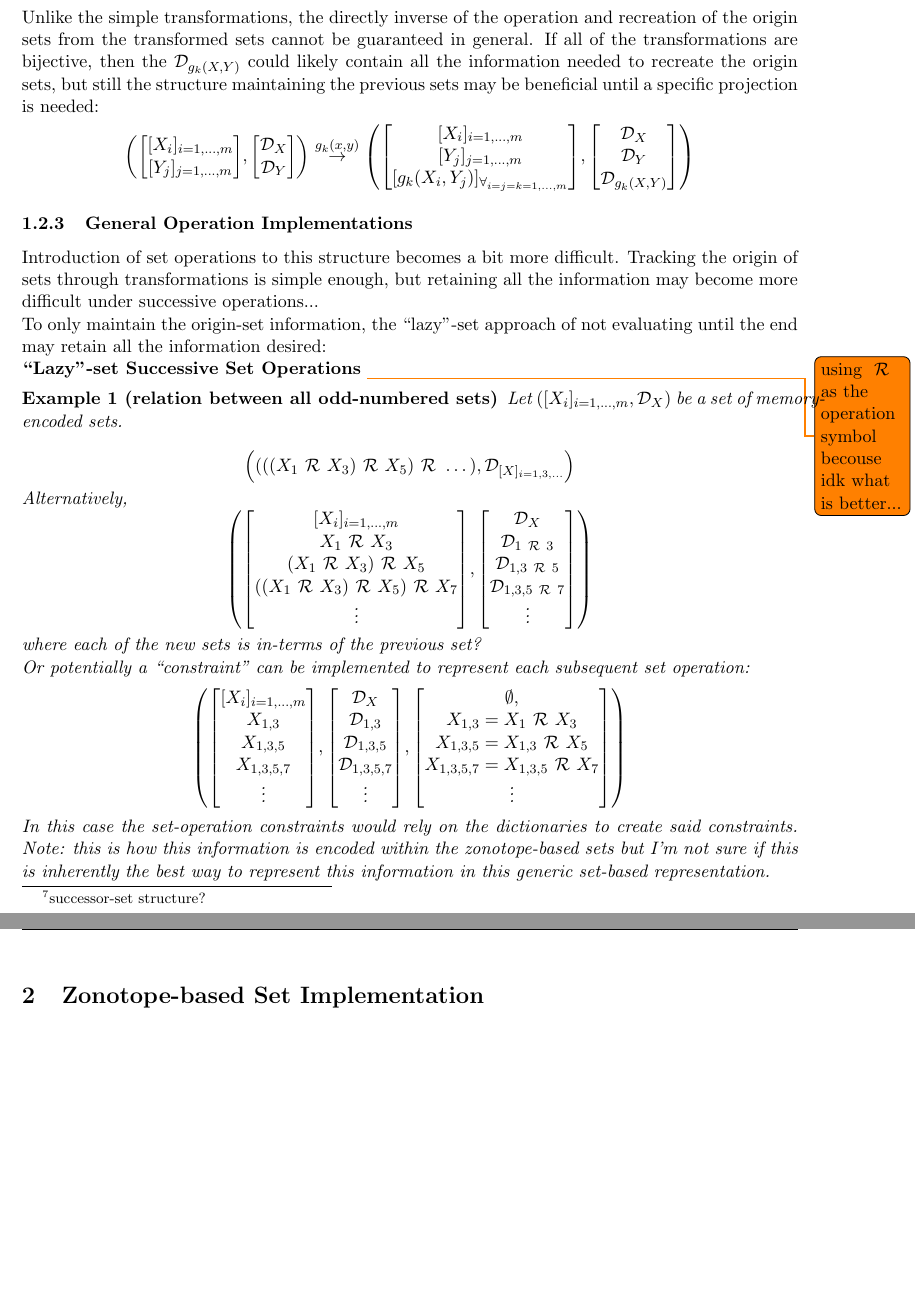
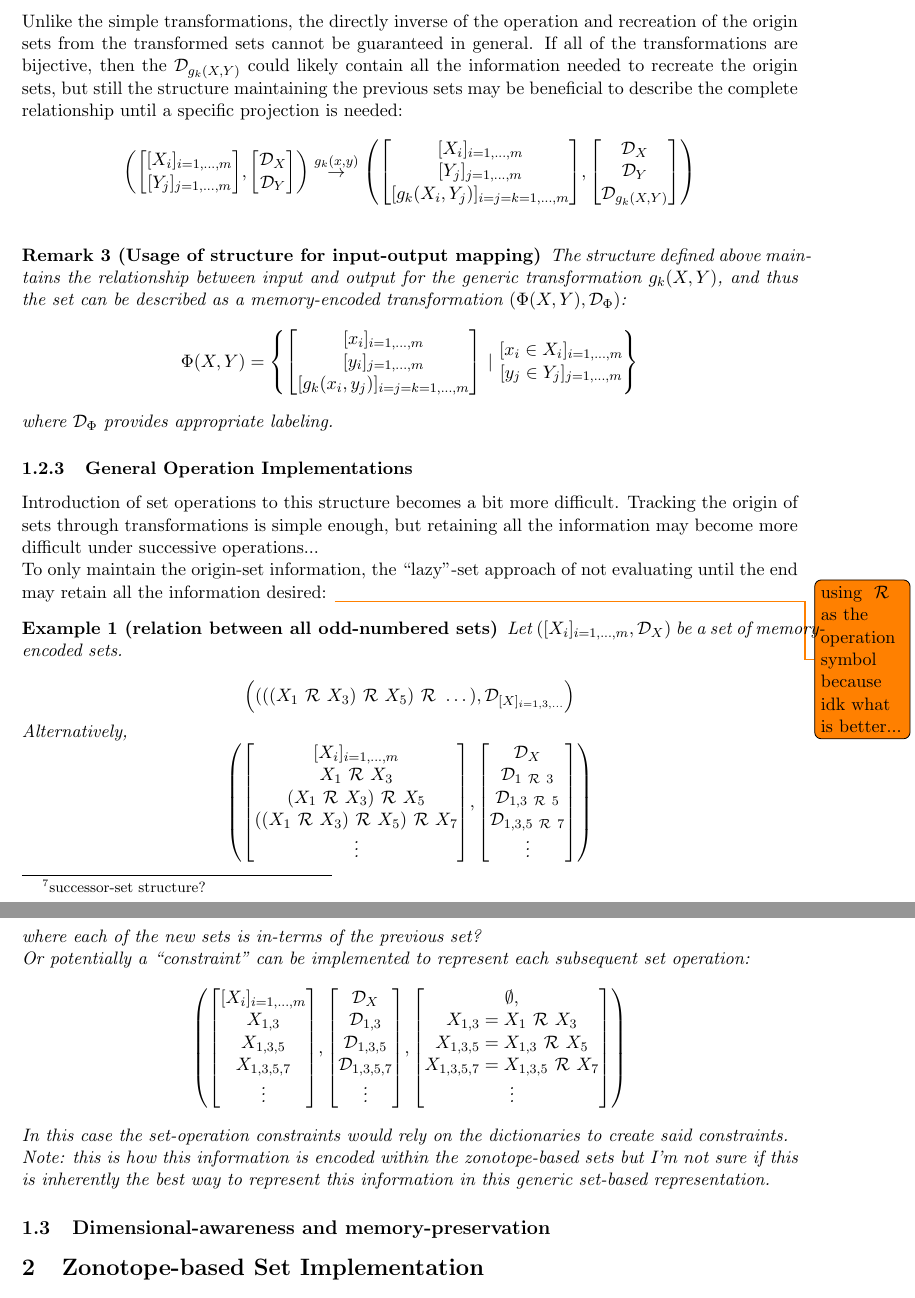
Before and after one commit to ESCL-at-UTD/zonoLAB, a LaTeX document (docs/notes/2024-02-07_memorySetDefinitions/2024-02-07_memorySetDefinitions.tex): two parts of pages 3 and 4 of 7, joined at a grey line, cut so that both start at the same text, the shorter picture padded with empty space. Compiled offline with pdfLaTeX.

Commit message:
updated memorySetDefinitions

```diff
--- a/docs/notes/2024-02-07_memorySetDefinitions/2024-02-07_memorySetDefinitions.tex
+++ b/docs/notes/2024-02-07_memorySetDefinitions/2024-02-07_memorySetDefinitions.tex
@@ -235,7 +236,7 @@ For memory-encoded sets $([X_{i}]_{i=1,\dots,m}, \Dict_{X})$ and $([Y_{j}]_{j=1,
 	)
 \]
 Unlike the simple transformations, the directly inverse of the operation and recreation of the origin sets from the transformed sets cannot be guaranteed in general.
-If all of the transformations are bijective, then the $\Dict_{g_k(X,Y)}$ could likely contain all the information needed to recreate the origin sets, but still the structure maintaining the previous sets may be beneficial until a specific projection is needed:
+If all of the transformations are bijective, then the $\Dict_{g_k(X,Y)}$ could likely contain all the information needed to recreate the origin sets, but still the structure maintaining the previous sets may be beneficial to describe the complete relationship until a specific projection is needed:
 \[
 	\qty(
 		\mqty[
@@ -258,20 +259,33 @@ If all of the transformations are bijective, then the $\Dict_{g_k(X,Y)}$ could l
 		]
 	)
 \]
+\begin{remark}[Usage of structure for input-output mapping]
+	The structure defined above maintains the relationship between input and output for the generic transformation $g_k(X,Y)$, and thus the set can be described as a memory-encoded transformation $(\Phi(X,Y),\Dict_{\Phi})$:
+	\[
+		\Phi(X,Y) = \qty{
+			\mqty[[x_{i}]_{i=1,\dots,m}\\
+			[y_{i}]_{j=1,\dots,m}\\
+			[g_{k}(x_{i},y_{j})]_{i=j=k=1,\dots,m}
+			] \st
+			\mqty{
+				[x_{i} \in X_{i}]_{i=1,\dots,m}\\
+				[y_{j} \in Y_{j}]_{j=1,\dots,m}
+			}
+		}
+	\]
+	where $\Dict_{\Phi}$ provides appropriate labeling.
+\end{remark}
 
 \subsubsection{General Operation Implementations} \label{sec:gen_op_implimentation}
 Introduction of set operations to this structure becomes a bit more difficult.
 Tracking the origin of sets through transformations is simple enough, but retaining all the information may become more difficult under successive operations...
 
-
 To only maintain the origin-set information, the ``lazy''-set approach of not evaluating until the end may retain all the information desired:
 % \begin{definition}[``Lazy''-set Successive Set Relationships]
 % 	Let $([X_{i}]_{i=1,\dots,m}, \Dict_{X})$ be a set of memory-encoded sets.
 % \end{definition}
-
-
-\textbf{``Lazy''-set Successive Set Operations}
-\todo{using $\Rel$ as the operation symbol becouse idk what is better...}
+% \textbf{``Lazy''-set Successive Set Operations}
+\todo{using $\Rel$ as the operation symbol because idk what is better...}
 \begin{example}[relation between all odd-numbered sets] \label{ex:rel_odd_sets}
 	Let $([X_{i}]_{i=1,\dots,m}, \Dict_{X})$ be a set of memory-encoded sets.
 
@@ -322,11 +336,11 @@ To only maintain the origin-set information, the ``lazy''-set approach of not ev
 		)
 	\]
 	In this case the set-operation constraints would rely on the dictionaries to create said constraints.
+
 	Note: this is how this information is encoded within the zonotope-based sets but I'm not sure if this is inherently the best way to represent this information in this generic set-based representation.
 \end{example}
 
-
-
+\subsection{Dimensional-awareness and memory-preservation}
 
 
 
```
Also changed, not shown: docs/notes/2024-02-07_memorySetDefinitions/2024-02-07_memorySetDefinitions.pdf, docs/notes/2024-02-07_memorySetDefinitions/2024-02-07_memorySetDefinitions.tex (5 more changed lines).
